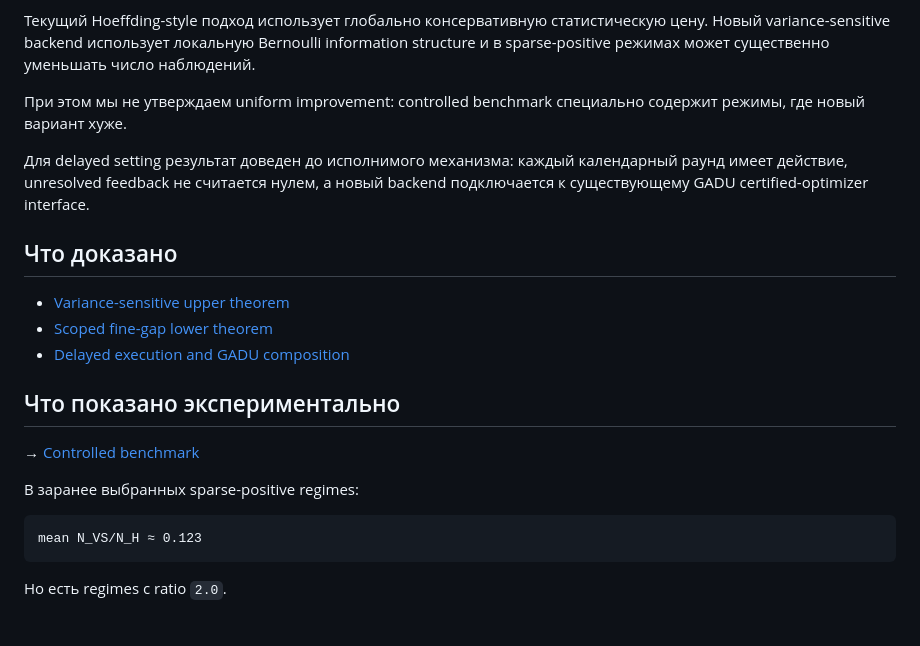
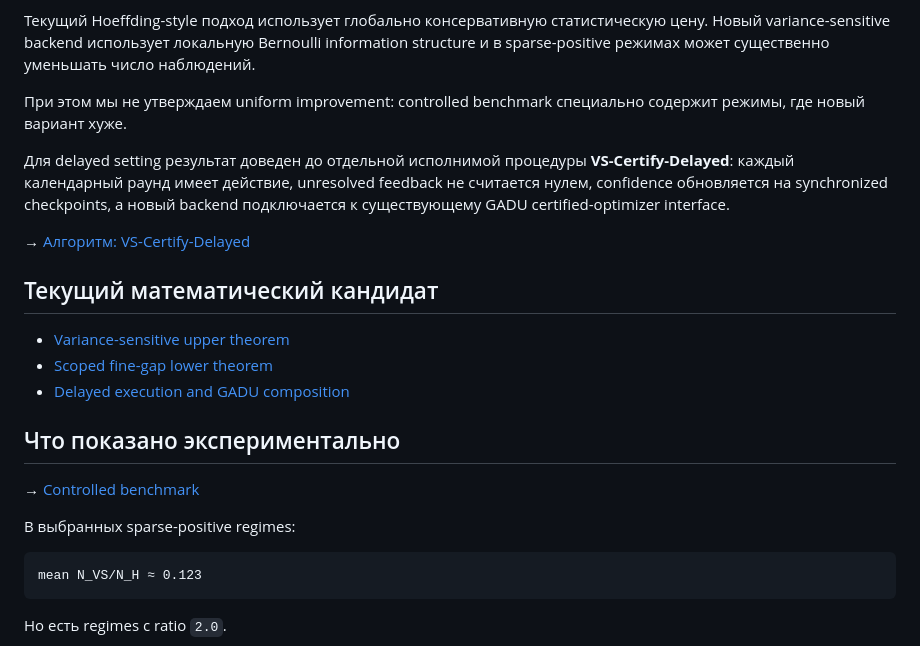
Before and after one commit to RybakovAlexeyN/gadu_team_review, a Markdown page: PAPER_REVIEW.md, the part around the change. Rendered like a GitHub page; blank space fills up the shorter version.

Commit message:
Clarify paper-review status and surface executable algorithm

````diff
--- a/PAPER_REVIEW.md
+++ b/PAPER_REVIEW.md
@@ -12,9 +12,11 @@
 
 При этом мы не утверждаем uniform improvement: controlled benchmark специально содержит режимы, где новый вариант хуже.
 
-Для delayed setting результат доведен до исполнимого механизма: каждый календарный раунд имеет действие, unresolved feedback не считается нулем, а новый backend подключается к существующему GADU certified-optimizer interface.
+Для delayed setting результат доведен до отдельной исполнимой процедуры **VS-Certify-Delayed**: каждый календарный раунд имеет действие, unresolved feedback не считается нулем, confidence обновляется на synchronized checkpoints, а новый backend подключается к существующему GADU certified-optimizer interface.
 
-## Что доказано
+→ [Алгоритм: VS-Certify-Delayed](ALGORITHM.md)
+
+## Текущий математический кандидат
 
 - [Variance-sensitive upper theorem](theory/UPPER_THEOREM.md)
 - [Scoped fine-gap lower theorem](theory/LOWER_THEOREM.md)
@@ -24,7 +26,7 @@
 
 → [Controlled benchmark](experiments/README.md)
 
-В заранее выбранных sparse-positive regimes:
+В выбранных sparse-positive regimes:
 
 ```text
 mean N_VS/N_H ≈ 0.123
````
